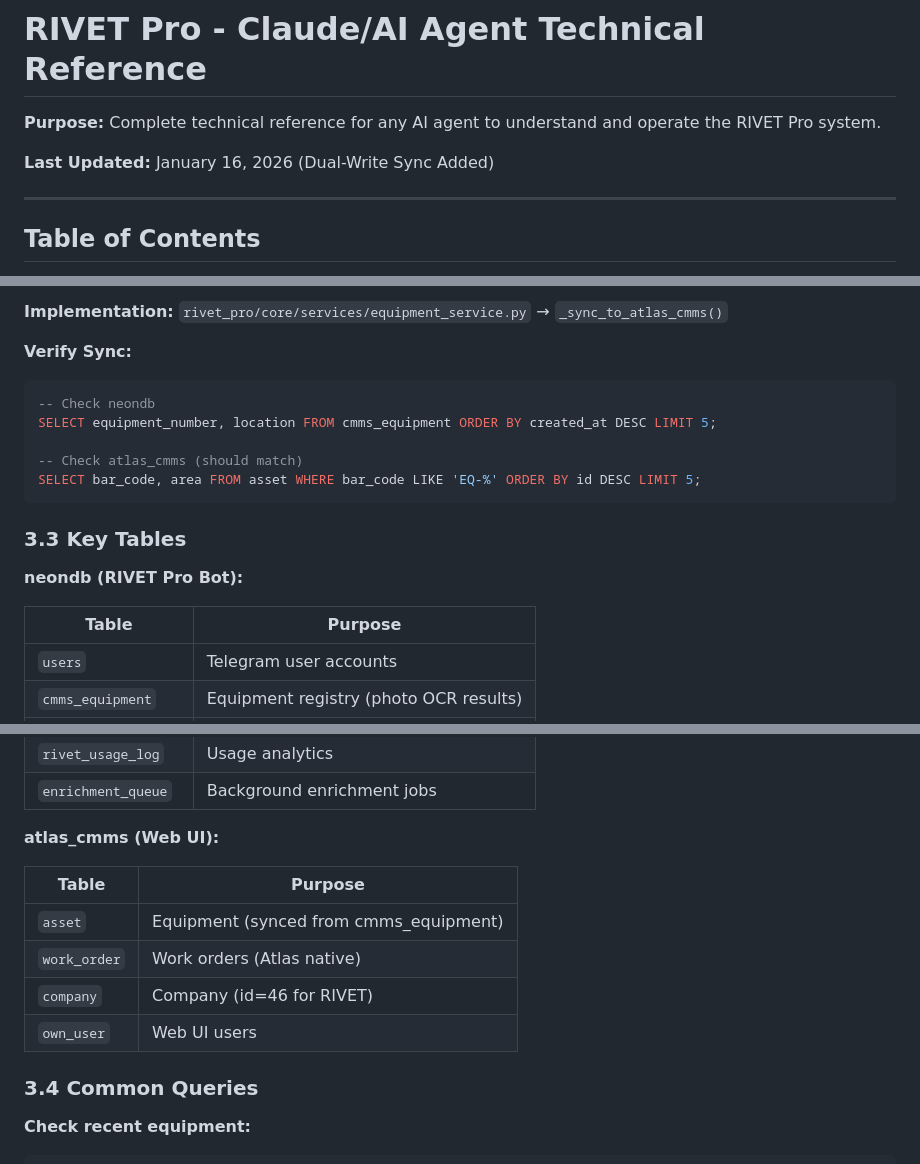
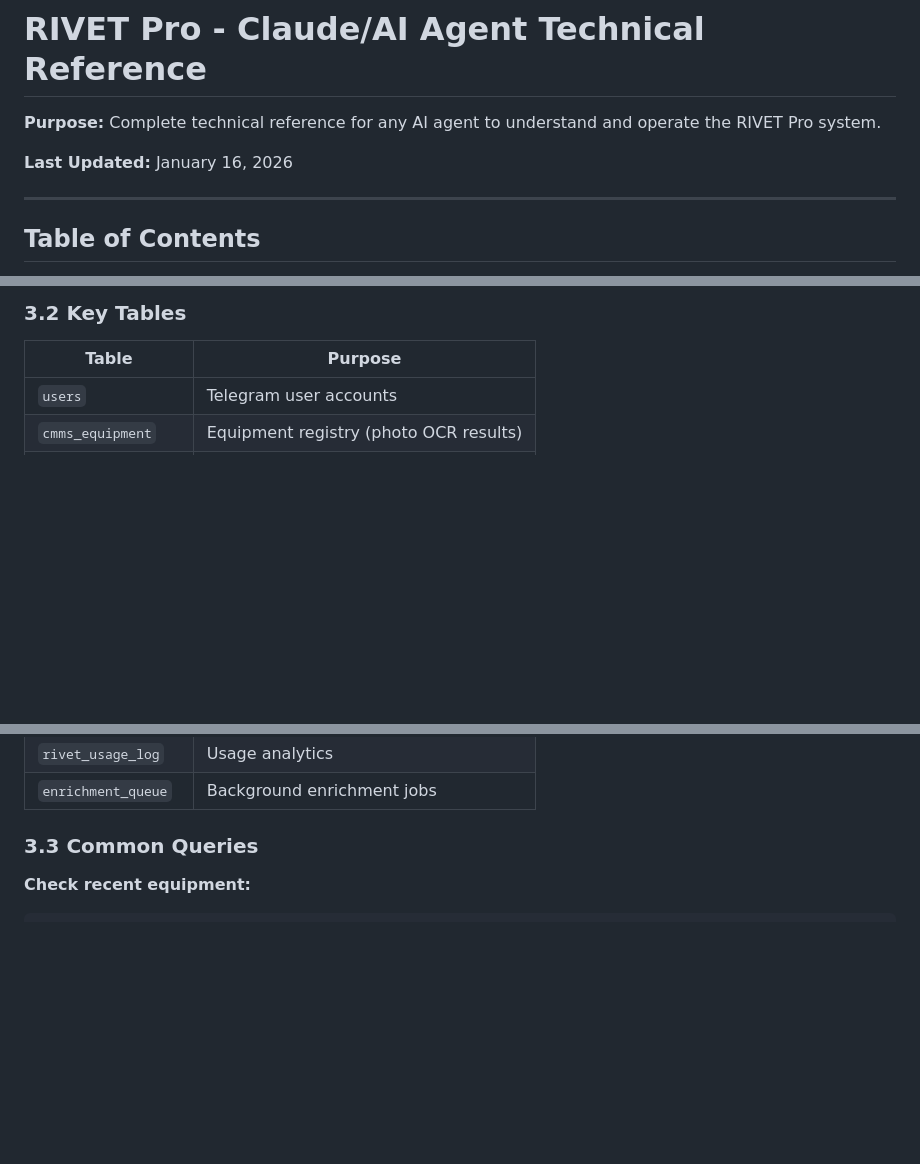
Before and after one commit to Mikecranesync/Rivet-PRO, a Markdown page: docs/CLAUDE_REFERENCE.md, 3 parts joined by grey strips. GitHub-like rendering; blank space fills up the shorter version.

````diff
--- a/docs/CLAUDE_REFERENCE.md
+++ b/docs/CLAUDE_REFERENCE.md
@@ -2,7 +2,7 @@
 
 **Purpose:** Complete technical reference for any AI agent to understand and operate the RIVET Pro system.
 
-**Last Updated:** January 16, 2026 (Dual-Write Sync Added)
+**Last Updated:** January 16, 2026
 
 ---
 
@@ -192,17 +151,4 @@ When equipment is created via Telegram photo OCR, it's written to:
-**Implementation:** `rivet_pro/core/services/equipment_service.py` → `_sync_to_atlas_cmms()`
-
-**Verify Sync:**
-```sql
--- Check neondb
-SELECT equipment_number, location FROM cmms_equipment ORDER BY created_at DESC LIMIT 5;
-
--- Check atlas_cmms (should match)
-SELECT bar_code, area FROM asset WHERE bar_code LIKE 'EQ-%' ORDER BY id DESC LIMIT 5;
-```
-
-### 3.3 Key Tables
-
-**neondb (RIVET Pro Bot):**
+### 3.2 Key Tables
 
 | Table | Purpose |
 |-------|---------|
@@ -218,16 +164,7 @@ SELECT bar_code, area FROM asset WHERE bar_code LIKE 'EQ-%' ORDER BY id DESC LIM
 | `rivet_usage_log` | Usage analytics |
 | `enrichment_queue` | Background enrichment jobs |
 
-**atlas_cmms (Web UI):**
-
-| Table | Purpose |
-|-------|---------|
-| `asset` | Equipment (synced from cmms_equipment) |
-| `work_order` | Work orders (Atlas native) |
-| `company` | Company (id=46 for RIVET) |
-| `own_user` | Web UI users |
-
-### 3.4 Common Queries
+### 3.3 Common Queries
 
 **Check recent equipment:**
 ```sql
````
Also changed, not shown: other parts of docs/CLAUDE_REFERENCE.md (+4 -45 lines).
